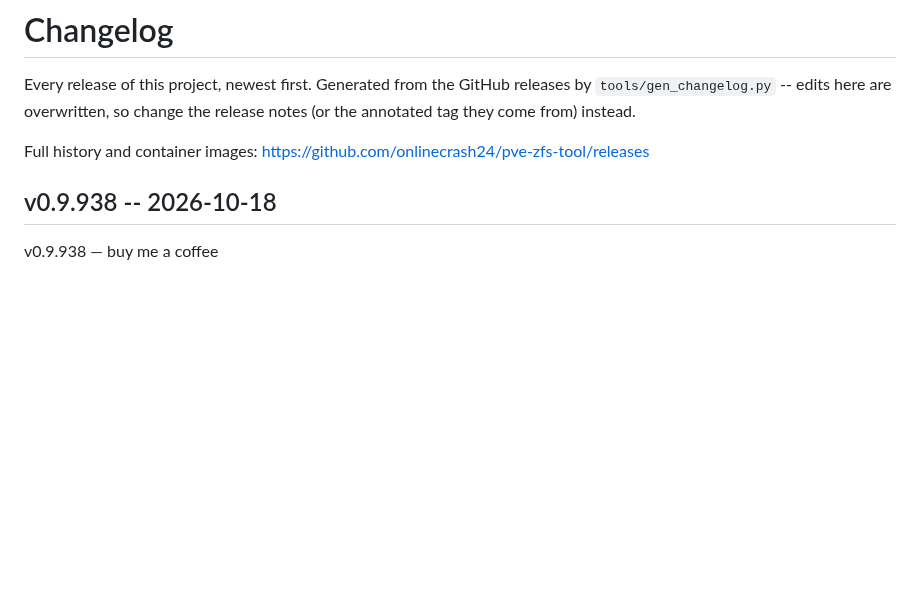
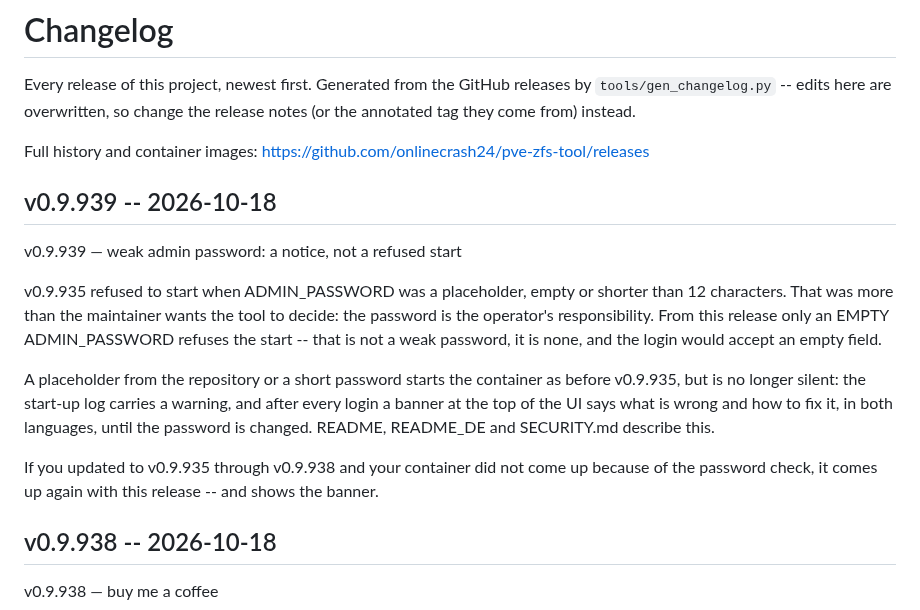
Before and after one commit to onlinecrash24/pve-zfs-tool, a Markdown page: CHANGELOG.md, the part around the change. Rendered like a GitHub page; blank space fills up the shorter version.

Commit message:
Regenerate CHANGELOG.md for v0.9.939

```diff
--- a/CHANGELOG.md
+++ b/CHANGELOG.md
@@ -6,6 +6,26 @@ the release notes (or the annotated tag they come from) instead.
 
 Full history and container images: <https://github.com/onlinecrash24/pve-zfs-tool/releases>
 
+
+## v0.9.939 -- 2026-10-18
+
+v0.9.939 — weak admin password: a notice, not a refused start
+
+v0.9.935 refused to start when ADMIN_PASSWORD was a placeholder, empty or
+shorter than 12 characters. That was more than the maintainer wants the
+tool to decide: the password is the operator's responsibility. From this
+release only an EMPTY ADMIN_PASSWORD refuses the start -- that is not a
+weak password, it is none, and the login would accept an empty field.
+
+A placeholder from the repository or a short password starts the
+container as before v0.9.935, but is no longer silent: the start-up log
+carries a warning, and after every login a banner at the top of the UI
+says what is wrong and how to fix it, in both languages, until the
+password is changed. README, README_DE and SECURITY.md describe this.
+
+If you updated to v0.9.935 through v0.9.938 and your container did not
+come up because of the password check, it comes up again with this
+release -- and shows the banner.
 
 ## v0.9.938 -- 2026-10-18
 
```
